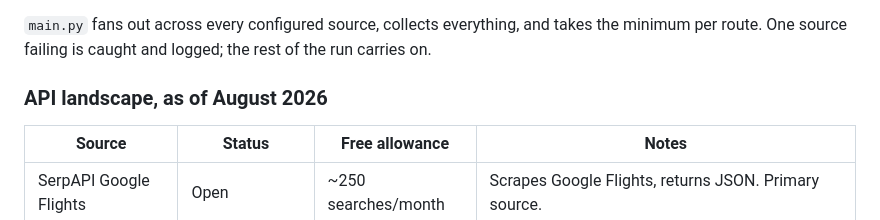
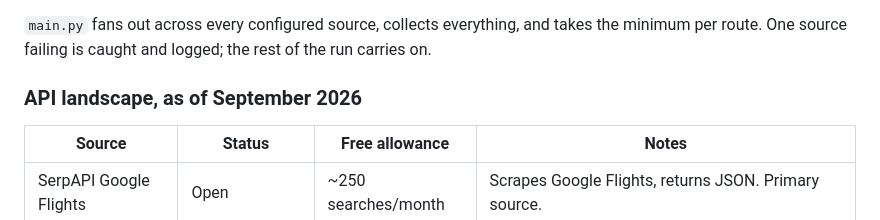
Before and after one commit to AndrewFoudree/flight-tracker, a Markdown page: README.md, the part around the change. Rendered like a GitHub page.

Commit message:
Date the API landscape to the survey that produced it
The table was re-checked on 2026-09-09 -- Amadeus, Kiwi, Duffel and FlightAPI.io all confirmed -- but still carried the August heading.

Co-Authored-By: Claude Opus 5 <noreply@anthropic.com>
Claude-Session: https://claude.ai/code/session_01Sfezgbexm3Z7kawJ8c56xQ

```diff
--- a/README.md
+++ b/README.md
@@ -600,7 +600,7 @@ The landscape moves, and one of these will change again. Sources are pluggable:
 the minimum per route. One source failing is caught and logged; the rest of the run
 carries on.
 
-### API landscape, as of August 2026
+### API landscape, as of September 2026
 
 | Source | Status | Free allowance | Notes |
 |---|---|---|---|
```
